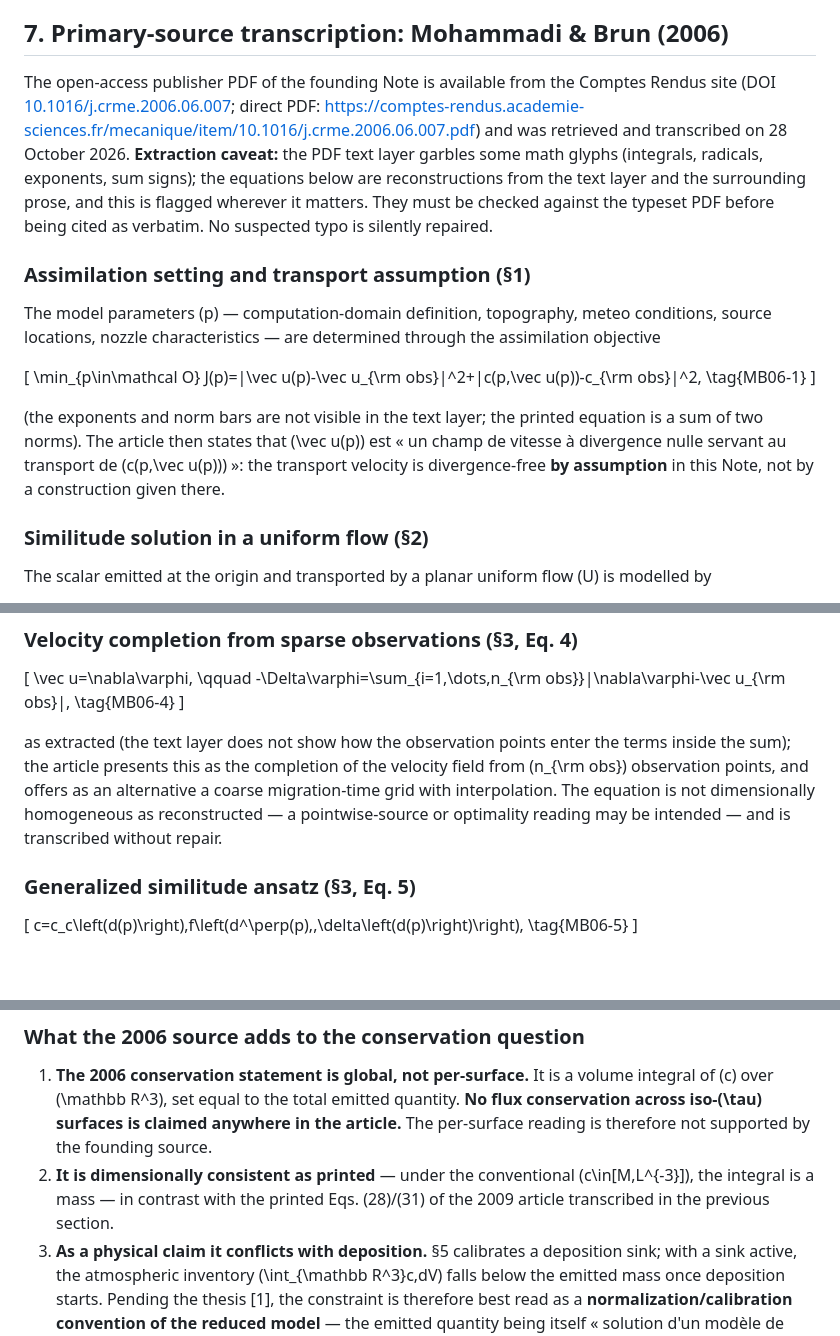
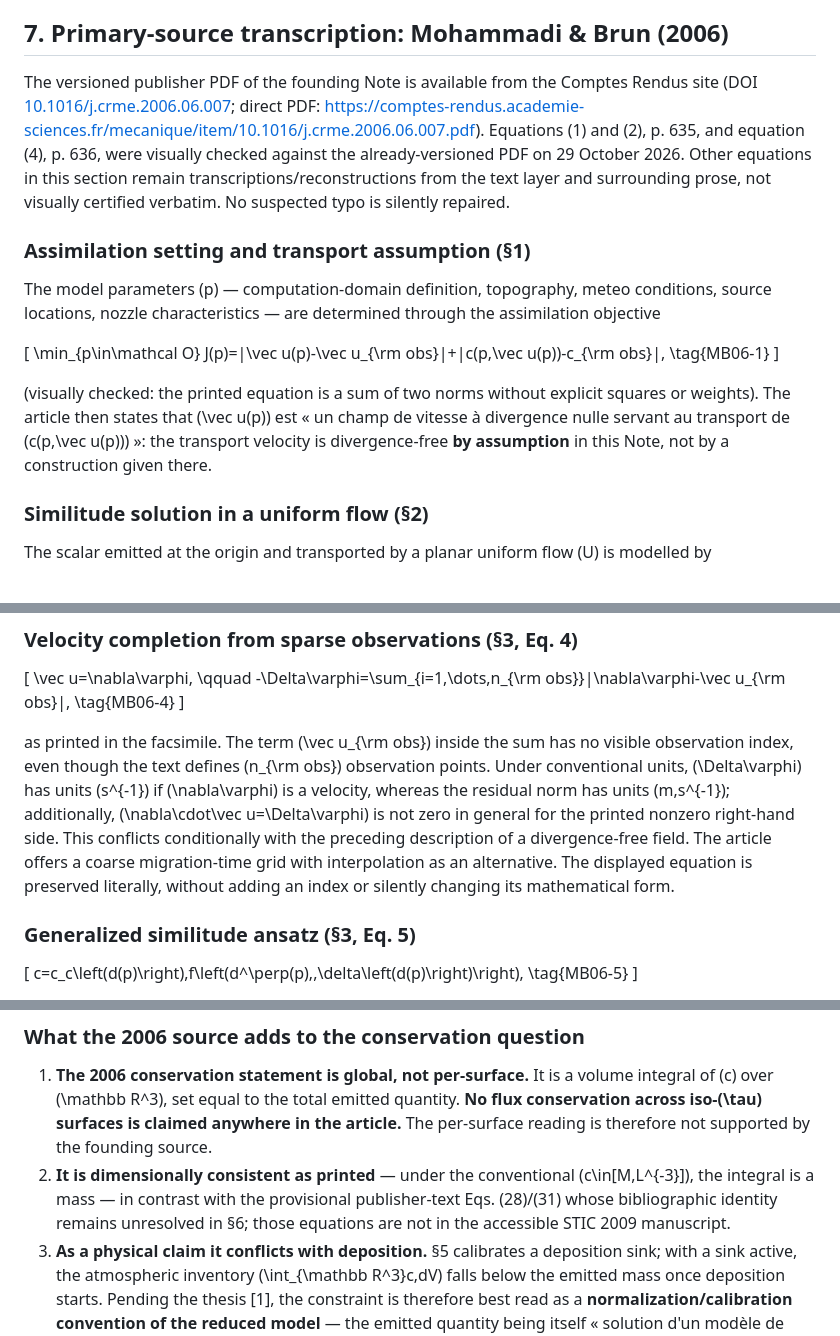
Before and after one commit to JM-Brun/J-DriftX, a Markdown page: docs/32-conservation-coordonnees-travel-time.md, 3 parts joined by grey strips. Drawn GitHub-style; blank space fills up the shorter version.

Commit message:
docs: reconcile 2006 transcription with visual equation audit

```diff
--- a/docs/32-conservation-coordonnees-travel-time.md
+++ b/docs/32-conservation-coordonnees-travel-time.md
@@ -224,18 +224,18 @@ The versioned 2006 PDF is now visually inspected for equations (1), (2) and (4);
 
 ## 7. Primary-source transcription: Mohammadi & Brun (2006)
 
-The open-access publisher PDF of the founding Note is available from the Comptes Rendus site (DOI [10.1016/j.crme.2006.06.007](https://doi.org/10.1016/j.crme.2006.06.007); direct PDF: https://comptes-rendus.academie-sciences.fr/mecanique/item/10.1016/j.crme.2006.06.007.pdf) and was retrieved and transcribed on 28 October 2026. **Extraction caveat:** the PDF text layer garbles some math glyphs (integrals, radicals, exponents, sum signs); the equations below are reconstructions from the text layer and the surrounding prose, and this is flagged wherever it matters. They must be checked against the typeset PDF before being cited as verbatim. No suspected typo is silently repaired.
+The versioned publisher PDF of the founding Note is available from the Comptes Rendus site (DOI [10.1016/j.crme.2006.06.007](https://doi.org/10.1016/j.crme.2006.06.007); direct PDF: https://comptes-rendus.academie-sciences.fr/mecanique/item/10.1016/j.crme.2006.06.007.pdf). Equations (1) and (2), p. 635, and equation (4), p. 636, were visually checked against the already-versioned PDF on 29 October 2026. Other equations in this section remain transcriptions/reconstructions from the text layer and surrounding prose, not visually certified verbatim. No suspected typo is silently repaired.
 
 ### Assimilation setting and transport assumption (§1)
 
 The model parameters \(p\) — computation-domain definition, topography, meteo conditions, source locations, nozzle characteristics — are determined through the assimilation objective
 
 \[
-\min_{p\in\mathcal O} J(p)=\|\vec u(p)-\vec u_{\rm obs}\|^2+\|c(p,\vec u(p))-c_{\rm obs}\|^2,
+\min_{p\in\mathcal O} J(p)=\|\vec u(p)-\vec u_{\rm obs}\|+\|c(p,\vec u(p))-c_{\rm obs}\|,
 \tag{MB06-1}
 \]
 
-(the exponents and norm bars are not visible in the text layer; the printed equation is a sum of two norms). The article then states that \(\vec u(p)\) est « un champ de vitesse à divergence nulle servant au transport de \(c(p,\vec u(p))\) »: the transport velocity is divergence-free **by assumption** in this Note, not by a construction given there.
+(visually checked: the printed equation is a sum of two norms without explicit squares or weights). The article then states that \(\vec u(p)\) est « un champ de vitesse à divergence nulle servant au transport de \(c(p,\vec u(p))\) »: the transport velocity is divergence-free **by assumption** in this Note, not by a construction given there.
 
 ### Similitude solution in a uniform flow (§2)
 
@@ -277,7 +277,7 @@ The article then states explicitly that the construction is **not** a distance:
 \tag{MB06-4}
 \]
 
-as extracted (the text layer does not show how the observation points enter the terms inside the sum); the article presents this as the completion of the velocity field from \(n_{\rm obs}\) observation points, and offers as an alternative a coarse migration-time grid with interpolation. The equation is not dimensionally homogeneous as reconstructed — a pointwise-source or optimality reading may be intended — and is transcribed without repair.
+as printed in the facsimile. The term \(\vec u_{\rm obs}\) inside the sum has no visible observation index, even though the text defines \(n_{\rm obs}\) observation points. Under conventional units, \(\Delta\varphi\) has units \(s^{-1}\) if \(\nabla\varphi\) is a velocity, whereas the residual norm has units \(m\,s^{-1}\); additionally, \(\nabla\cdot\vec u=\Delta\varphi\) is not zero in general for the printed nonzero right-hand side. This conflicts conditionally with the preceding description of a divergence-free field. The article offers a coarse migration-time grid with interpolation as an alternative. The displayed equation is preserved literally, without adding an index or silently changing its mathematical form.
 
 ### Generalized similitude ansatz (§3, Eq. 5)
 
@@ -295,7 +295,7 @@ In the validation examples, the reference PDE (transport–diffusion–depositio
 ### What the 2006 source adds to the conservation question
 
 1. **The 2006 conservation statement is global, not per-surface.** It is a volume integral of \(c\) over \(\mathbb R^3\), set equal to the total emitted quantity. **No flux conservation across iso-\(\tau\) surfaces is claimed anywhere in the article.** The per-surface reading is therefore not supported by the founding source.
-2. **It is dimensionally consistent as printed** — under the conventional \(c\in[M\,L^{-3}]\), the integral is a mass — in contrast with the printed Eqs. (28)/(31) of the 2009 article transcribed in the previous section.
+2. **It is dimensionally consistent as printed** — under the conventional \(c\in[M\,L^{-3}]\), the integral is a mass — in contrast with the provisional publisher-text Eqs. (28)/(31) whose bibliographic identity remains unresolved in §6; those equations are not in the accessible STIC 2009 manuscript.
 3. **As a physical claim it conflicts with deposition.** §5 calibrates a deposition sink; with a sink active, the atmospheric inventory \(\int_{\mathbb R^3}c\,dV\) falls below the emitted mass once deposition starts. Pending the thesis [1], the constraint is therefore best read as a **normalization/calibration convention of the reduced model** — the emitted quantity being itself « solution d'un modèle de traitement au niveau du rang de culture » — not as a theorem derived from a balance law.
 4. **The three audited sources state three different conservation objects as printed:** 2006 — global volume integral of \(c\) over \(\mathbb R^3\); 2008 — \(C=\int_{\mathbb R^2}c^+\,d\sigma\) with two printed alternatives for \(c^+\) (not dimensionally equivalent); 2009 — \(K\), \(C_g\), \(C_a\) with printed element mismatches. A single unambiguous historical conserved quantity has **not** been identified across the corpus as printed; the reconstruction must not average or silently reconcile the three.
 5. **The founding Note itself documents the metric failures** (non-separation, non-symmetry, triangle inequality), consistent with the project's audited understanding of \(T_{\rm proj}\).
```
